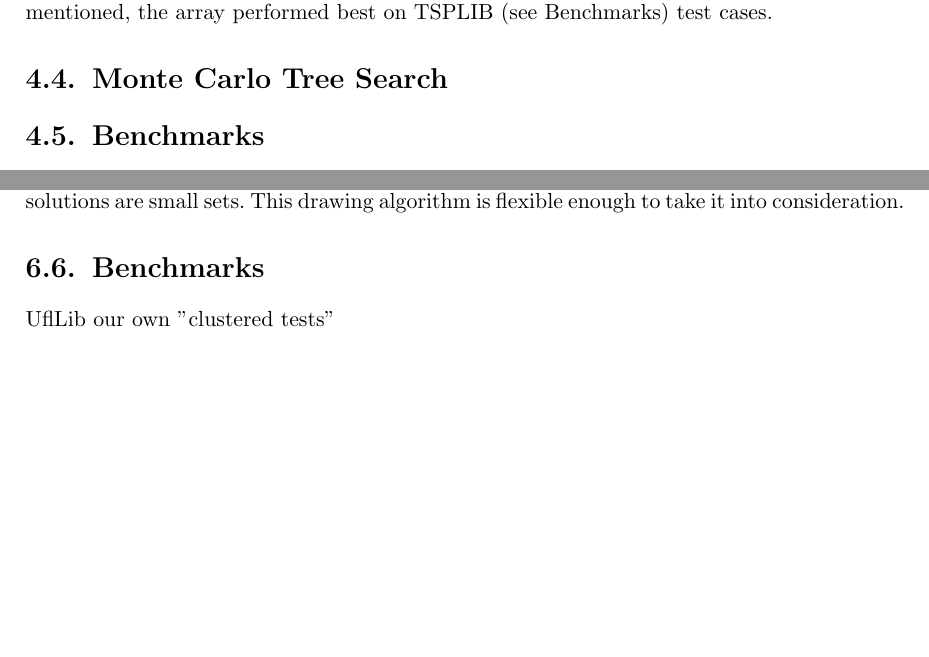
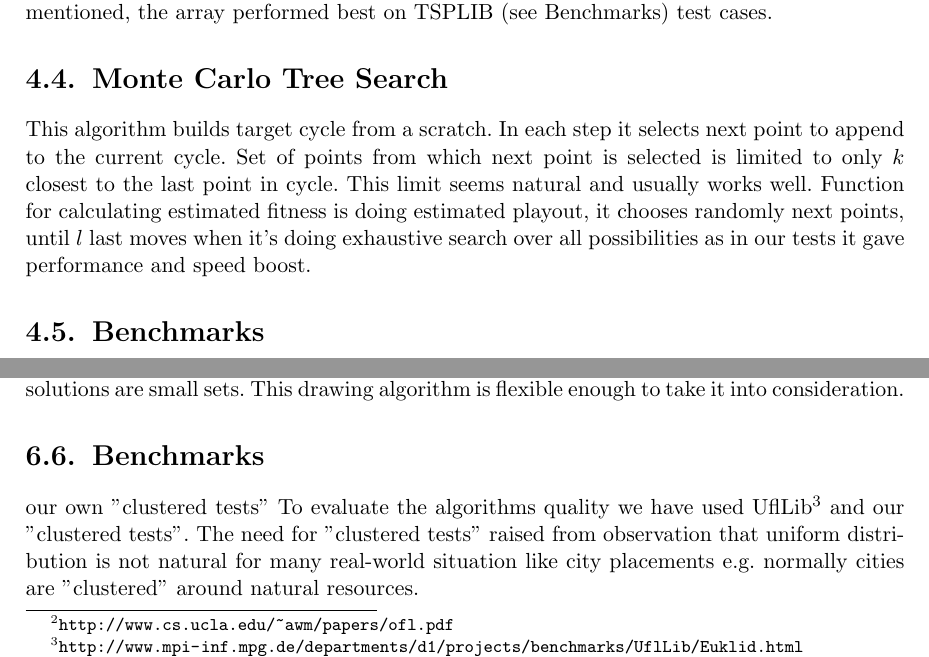
Before and after one commit to paal-prime/paal-bs, a LaTeX thesis (paal.tex, which reads facility_location.tex, tsp.tex): two parts of pages 24 and 28 of 29 before the commit and two parts of pages 24 and 28 of 31 after it, joined at a grey line, cut so that both start at the same text, the shorter picture padded with empty space. Compiled offline with pdfLaTeX.

Commit message:
Described MCTS for TSP and changed description of facility location benchmarks to more descriptive one.

```diff
--- a/facility_location.tex
+++ b/facility_location.tex
@@ -85,6 +85,10 @@ solutions are small sets. This drawing algorithm is flexible enough to take it
 into consideration.
 
 \section{Benchmarks}
-UflLib our own "clustered tests"
+ our own "clustered tests"
+To evaluate the algorithms quality we have used UflLib\footnote{\url{http://www.mpi-inf.mpg.de/departments/d1/projects/benchmarks/UflLib/Euklid.html}}
+and our "clustered tests". The need for "clustered tests" raised from observation that
+uniform distribution is not natural for many real-world situation like city placements
+e.g. normally cities are "clustered" around natural resources.
 
 \section{Results}
--- a/tsp.tex
+++ b/tsp.tex
@@ -66,6 +66,14 @@ the local optimum. As a consequence we have empirically observed that out of
 test cases.
 
 \section{Monte Carlo Tree Search}
+This algorithm builds target cycle from a scratch. In each step it selects next point
+to append to the current cycle. Set of points from which next point is
+selected is limited to only $k$ closest to the last point in cycle. This limit
+seems natural and usually works well. Function for calculating estimated
+fitness is doing estimated playout, it chooses randomly next points, until
+$l$ last moves when it's doing exhaustive search over all possibilities
+as in our tests it gave performance and speed boost.
+
 \section{Benchmarks}
 To evaluate the algorithms quality we have used TSPLIB\footnote{\url{http://comopt.ifi.uni-heidelberg.de/software/TSPLIB95/}}
 symmetrical instances.
```
